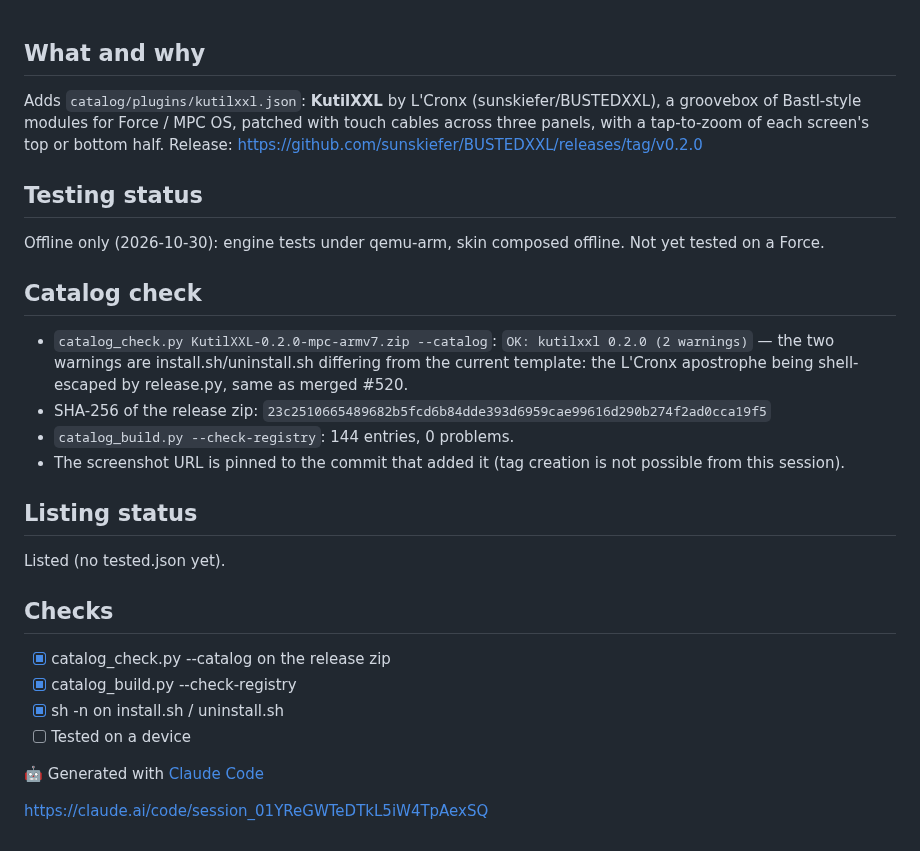
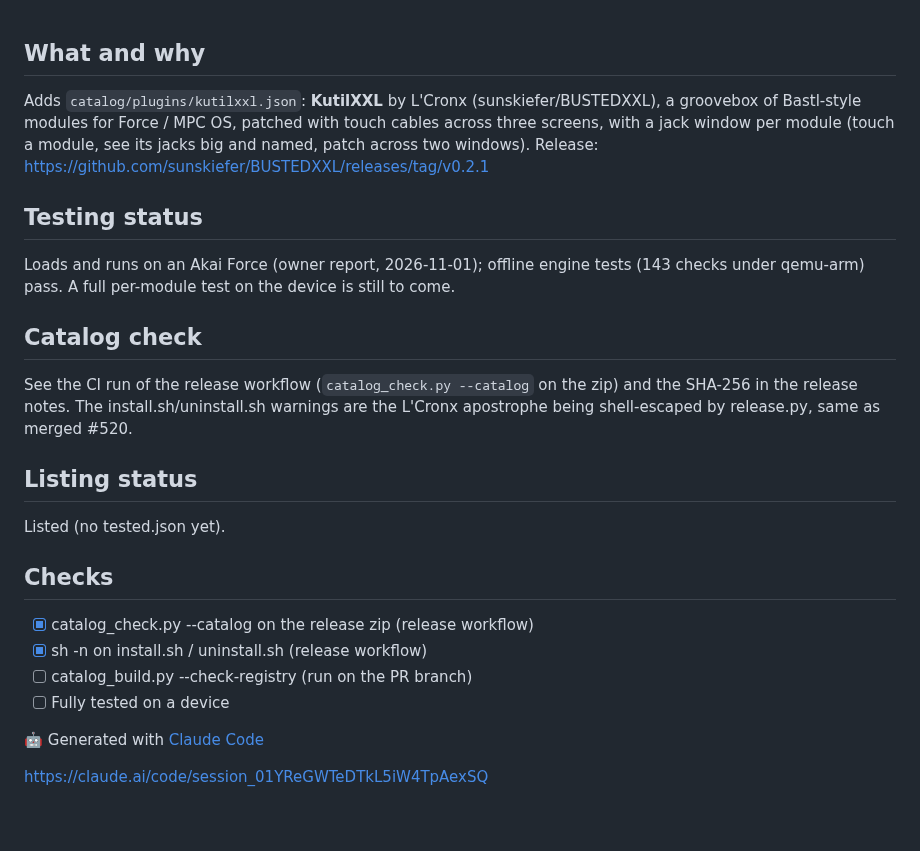
Before and after one commit to sunskiefer/BUSTEDXXL, a Markdown page: docs/CATALOG_PR.md, the part around the change. Rendered like a GitHub page.

```diff
--- a/docs/CATALOG_PR.md
+++ b/docs/CATALOG_PR.md
@@ -1,23 +1,20 @@
 ## What and why
-Adds `catalog/plugins/kutilxxl.json`: **KutilXXL** by L'Cronx (sunskiefer/BUSTEDXXL), a groovebox of Bastl-style modules for Force / MPC OS, patched with touch cables across three panels, with a tap-to-zoom of each screen's top or bottom half. Release: https://github.com/sunskiefer/BUSTEDXXL/releases/tag/v0.2.0
+Adds `catalog/plugins/kutilxxl.json`: **KutilXXL** by L'Cronx (sunskiefer/BUSTEDXXL), a groovebox of Bastl-style modules for Force / MPC OS, patched with touch cables across three screens, with a jack window per module (touch a module, see its jacks big and named, patch across two windows). Release: https://github.com/sunskiefer/BUSTEDXXL/releases/tag/v0.2.1
 
 ## Testing status
-Offline only (2026-10-30): engine tests under qemu-arm, skin composed offline. Not yet tested on a Force.
+Loads and runs on an Akai Force (owner report, 2026-11-01); offline engine tests (143 checks under qemu-arm) pass. A full per-module test on the device is still to come.
 
 ## Catalog check
-- `catalog_check.py KutilXXL-0.2.0-mpc-armv7.zip --catalog`: `OK: kutilxxl 0.2.0 (2 warnings)` — the two warnings are install.sh/uninstall.sh differing from the current template: the L'Cronx apostrophe being shell-escaped by release.py, same as merged #520.
-- SHA-256 of the release zip: `23c2510665489682b5fcd6b84dde393d6959cae99616d290b274f2ad0cca19f5`
-- `catalog_build.py --check-registry`: 144 entries, 0 problems.
-- The screenshot URL is pinned to the commit that added it (tag creation is not possible from this session).
+See the CI run of the release workflow (`catalog_check.py --catalog` on the zip) and the SHA-256 in the release notes. The install.sh/uninstall.sh warnings are the L'Cronx apostrophe being shell-escaped by release.py, same as merged #520.
 
 ## Listing status
 Listed (no tested.json yet).
 
 ## Checks
-- [x] catalog_check.py --catalog on the release zip
-- [x] catalog_build.py --check-registry
-- [x] sh -n on install.sh / uninstall.sh
-- [ ] Tested on a device
+- [x] catalog_check.py --catalog on the release zip (release workflow)
+- [x] sh -n on install.sh / uninstall.sh (release workflow)
+- [ ] catalog_build.py --check-registry (run on the PR branch)
+- [ ] Fully tested on a device
 
 🤖 Generated with [Claude Code](https://claude.com/claude-code)
 
```
Also changed, not shown: CHANGELOG.md (added, +15 -0 lines), README.md (+10 -0 lines), TESTING.md (+4 -2 lines), docs/img/screen2.png (added), docs/img/screen3.png (added), docs/img/window_crust2.png (added), docs/img/window_kompas.png (added), 11 other files.
